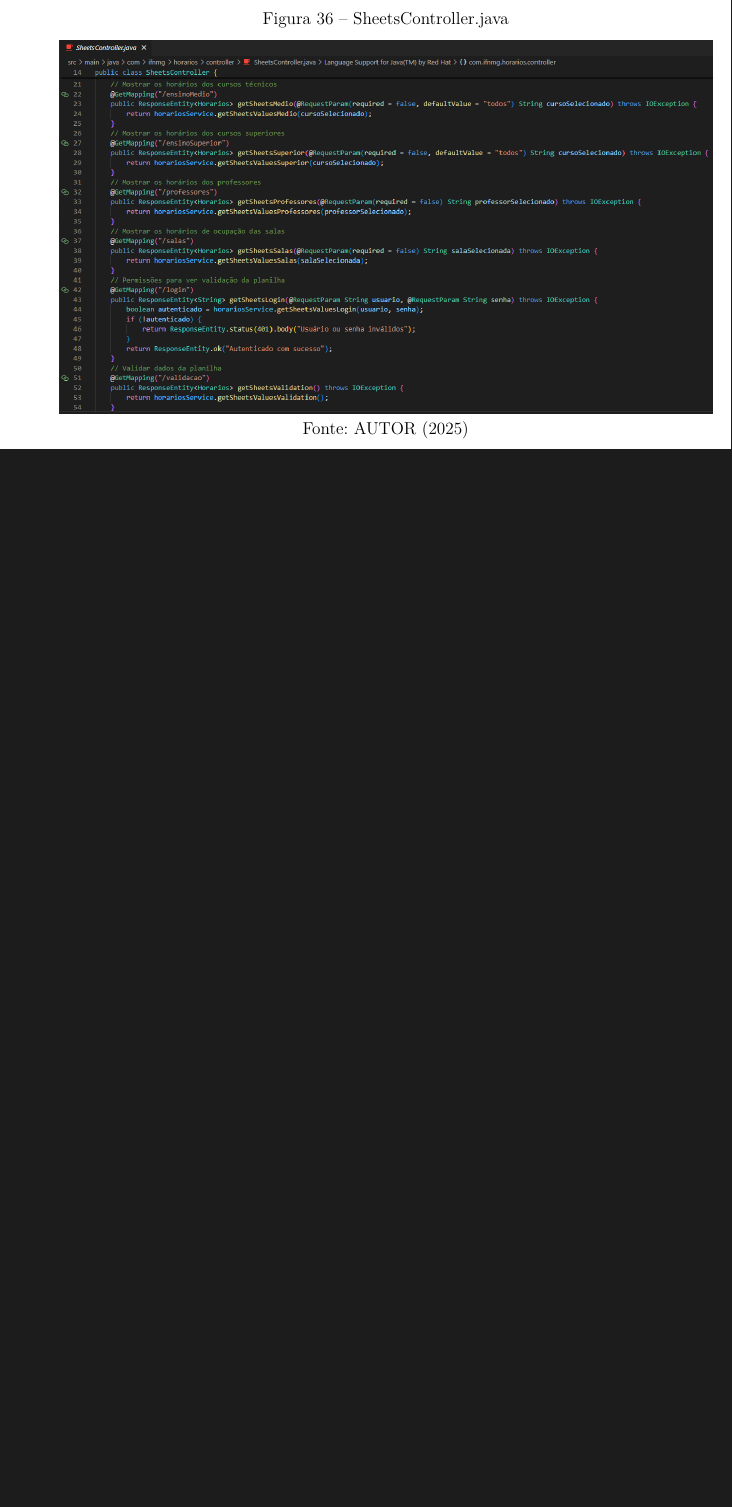
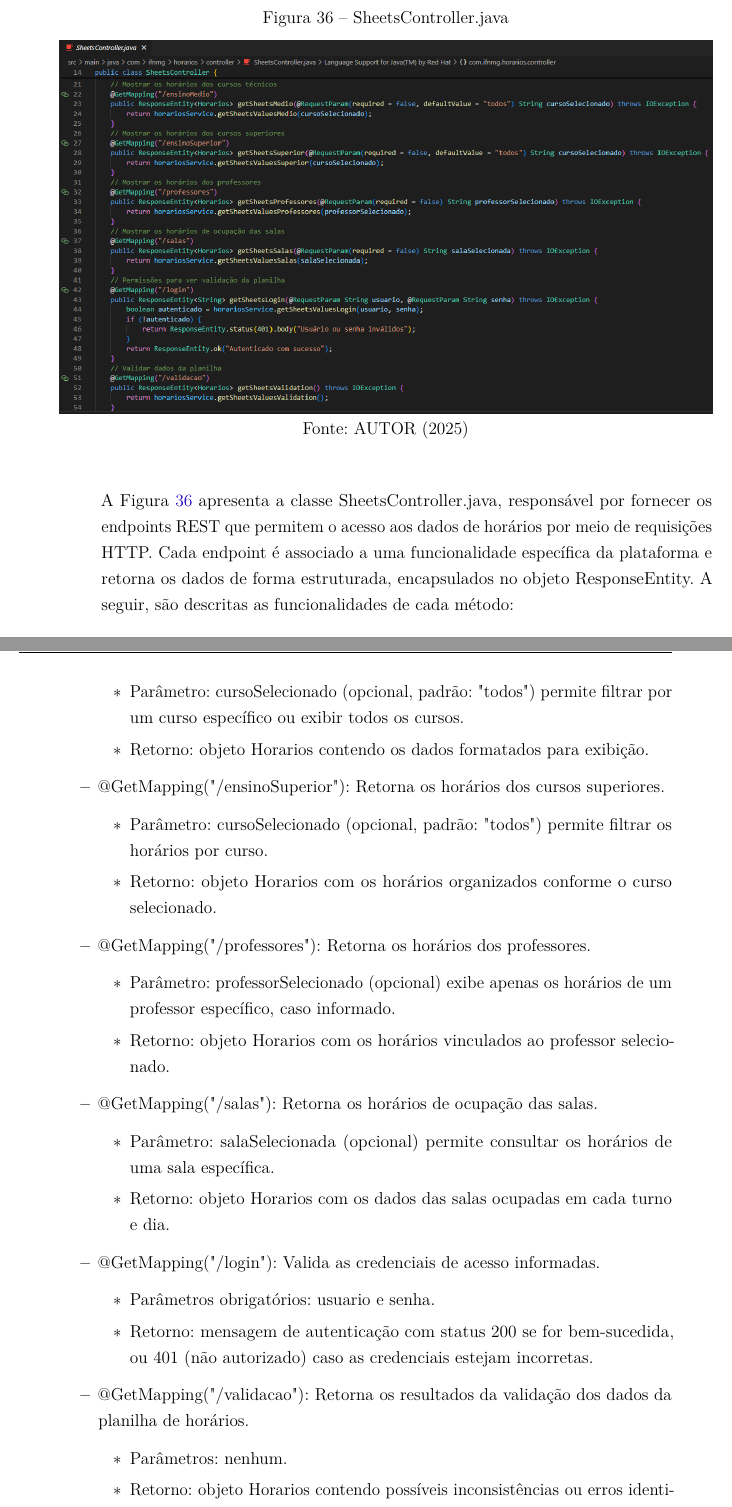
Before and after one commit to Tomaz5556/TCC, a LaTeX thesis (main.tex, which reads Capitulos/cap5_resultados.tex): part of page 63 of 75 before the commit and two parts of pages 63 and 64 of 77 after it, the two joined at a grey line, cut so that both start at the same text, the shorter picture padded with empty space. Compiled offline with pdfLaTeX.

Commit message:
Escrita 2d

```diff
--- a/Capitulos/cap5_resultados.tex
+++ b/Capitulos/cap5_resultados.tex
@@ -406,3 +423,36 @@ A estrutura do back-end está organizada seguindo o padrão arquitetural MVC, o
         \caption*{Fonte: AUTOR (2025)}
         \label{fig_back_3}
     \end{figure}
+
+    A Figura \ref{fig_back_3} apresenta a classe SheetsController.java, responsável por fornecer os endpoints REST que permitem o acesso aos dados de horários por meio de requisições HTTP. Cada endpoint é associado a uma funcionalidade específica da plataforma e retorna os dados de forma estruturada, encapsulados no objeto ResponseEntity. A seguir, são descritas as funcionalidades de cada método:
+    \begin{itemize}
+        \item @GetMapping("/ensinoMedio"): Retorna os horários dos cursos técnicos.
+        \begin{itemize}
+            \item Parâmetro: cursoSelecionado (opcional, padrão: "todos") permite filtrar por um curso específico ou exibir todos os cursos.
+            \item Retorno: objeto Horarios contendo os dados formatados para exibição.
+        \end{itemize}
+        \item @GetMapping("/ensinoSuperior"): Retorna os horários dos cursos superiores.
+        \begin{itemize}
+            \item Parâmetro: cursoSelecionado (opcional, padrão: "todos") permite filtrar os horários por curso.
+            \item Retorno: objeto Horarios com os horários organizados conforme o curso selecionado.
+        \end{itemize}
+        \item @GetMapping("/professores"): Retorna os horários dos professores.
+        \begin{itemize}
+            \item Parâmetro: professorSelecionado (opcional) exibe apenas os horários de um professor específico, caso informado.
+            \item Retorno: objeto Horarios com os horários vinculados ao professor selecionado.
+        \end{itemize}
+        \item @GetMapping("/salas"): Retorna os horários de ocupação das salas.
+        \begin{itemize}
+            \item Parâmetro: salaSelecionada (opcional) permite consultar os horários de uma sala específica.
+            \item Retorno: objeto Horarios com os dados das salas ocupadas em cada turno e dia.
+        \end{itemize}
+        \item @GetMapping("/login"): Valida as credenciais de acesso informadas.
+        \begin{itemize}
+            \item Parâmetros obrigatórios: usuario e senha.
+            \item Retorno: mensagem de autenticação com status 200 se for bem-sucedida, ou 401 (não autorizado) caso as credenciais estejam incorretas.
+        \end{itemize}
+        \item @GetMapping("/validacao"): Retorna os resultados da validação dos dados da planilha de horários.
+        \begin{itemize}
+            \item Parâmetros: nenhum.
+            \item Retorno: objeto Horarios contendo possíveis inconsistências ou erros identificados durante o processo de validação dos dados.
+        \end{itemize}
```
Also changed, not shown: Capitulos/cap5_resultados.tex (26 more changed lines).
